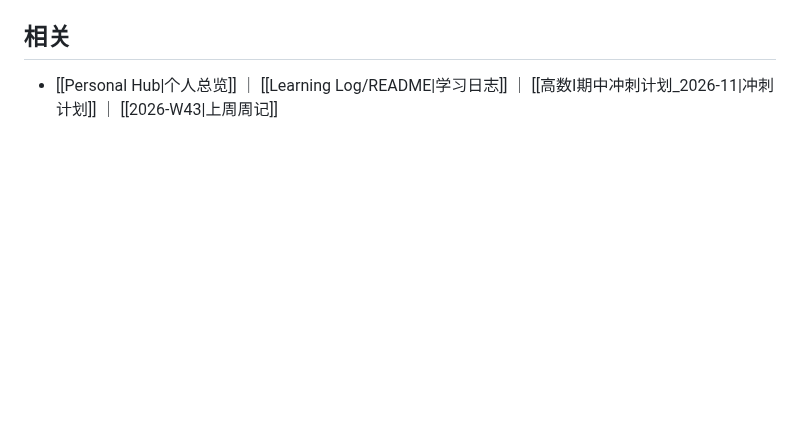
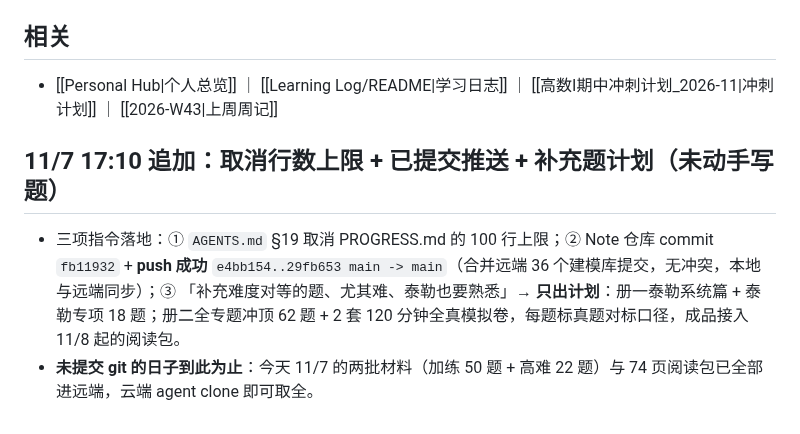
Before and after one commit to Run-Tao/Note, a Markdown page: 00 - Personal/Learning Log/2026-W44.md, the part around the change. GitHub-like rendering; blank space fills up the shorter version.

```diff
--- a/00 - Personal/Learning Log/2026-W44.md
+++ b/00 - Personal/Learning Log/2026-W44.md
@@ -113,3 +113,7 @@ ule{\linewidth}` 在 tabularx X 列撑宽而被挤到右半页并溢出，改用
 ## 相关
 
 - [[Personal Hub|个人总览]] ｜ [[Learning Log/README|学习日志]] ｜ [[高数I期中冲刺计划_2026-11|冲刺计划]] ｜ [[2026-W43|上周周记]]
+
+## 11/7 17:10 追加：取消行数上限 + 已提交推送 + 补充题计划（未动手写题）
+- 三项指令落地：① `AGENTS.md` §19 取消 PROGRESS.md 的 100 行上限；② Note 仓库 commit `fb11932` + **push 成功** `e4bb154..29fb653 main -> main`（合并远端 36 个建模库提交，无冲突，本地与远端同步）；③ 「补充难度对等的题、尤其难、泰勒也要熟悉」→ **只出计划**：册一泰勒系统篇 + 泰勒专项 18 题；册二全专题冲顶 62 题 + 2 套 120 分钟全真模拟卷，每题标真题对标口径，成品接入 11/8 起的阅读包。
+- **未提交 git 的日子到此为止**：今天 11/7 的两批材料（加练 50 题 + 高难 22 题）与 74 页阅读包已全部进远端，云端 agent clone 即可取全。
```
Also changed, not shown: Advanced_Mathematics/Resources/材料交付清单_2026-11-04.md (+17 -0 lines).
